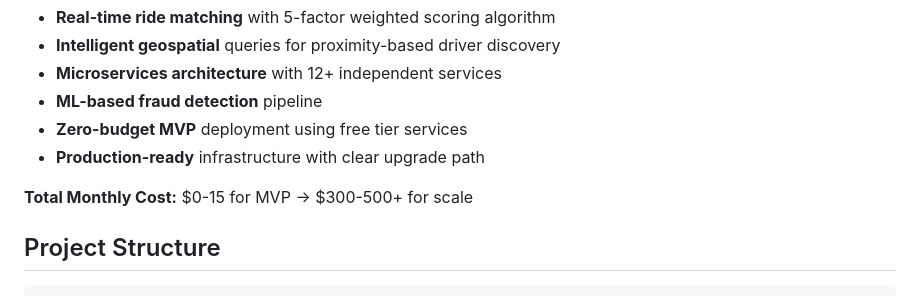
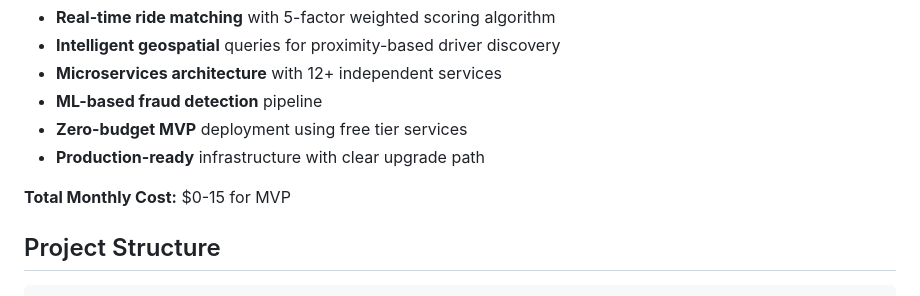
Before and after one commit to nathimike102/poolora, a Markdown page: frontend/README.md, the part around the change. GitHub-like rendering.

Commit message:
Doc: updated full project readme

```diff
--- a/frontend/README.md
+++ b/frontend/README.md
@@ -13,7 +13,7 @@ This is a complete documentation suite for building a scalable, intelligent car
 - **Zero-budget MVP** deployment using free tier services
 - **Production-ready** infrastructure with clear upgrade path
 
-**Total Monthly Cost:** $0-15 for MVP → $300-500+ for scale
+**Total Monthly Cost:** $0-15 for MVP
 
 ## Project Structure
 
```
